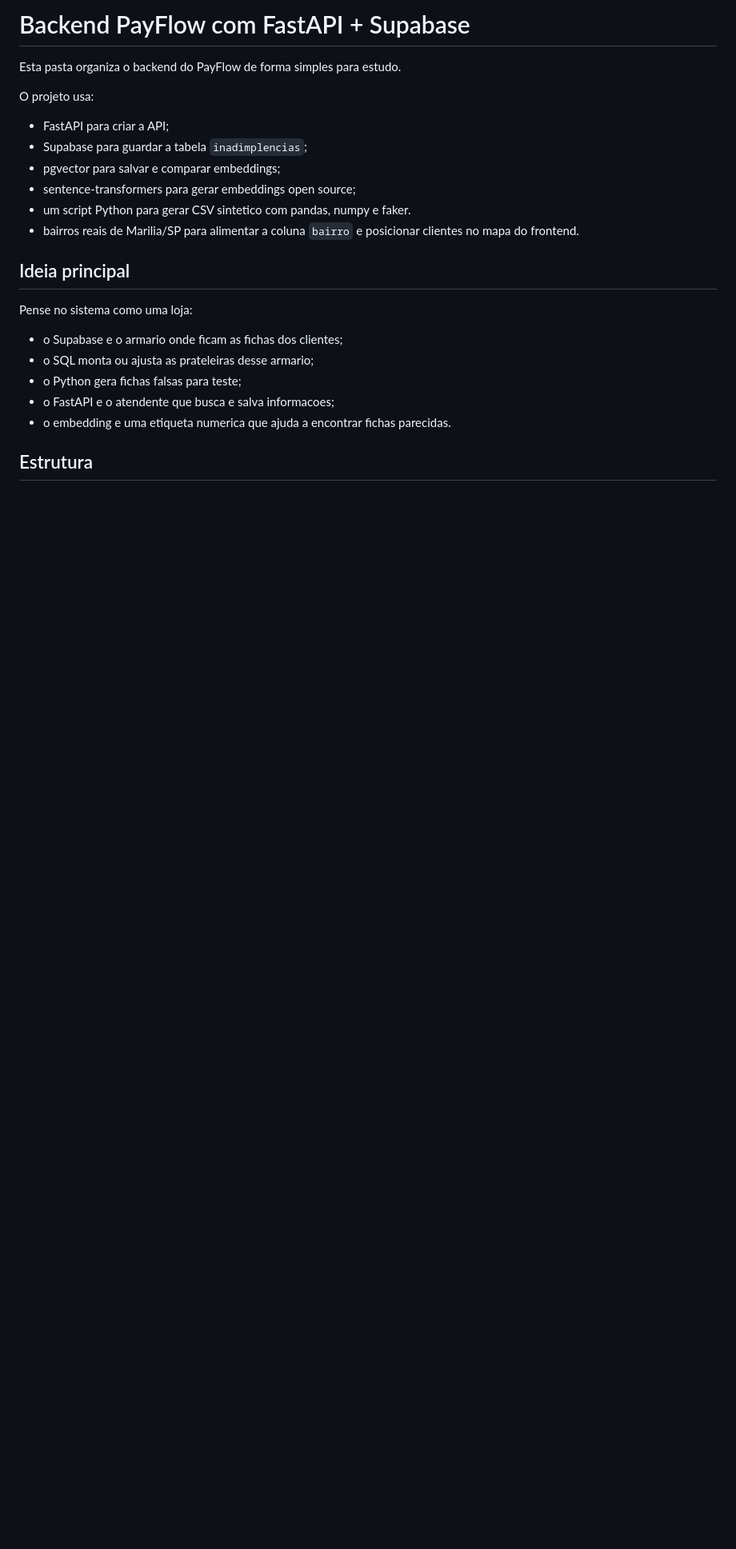
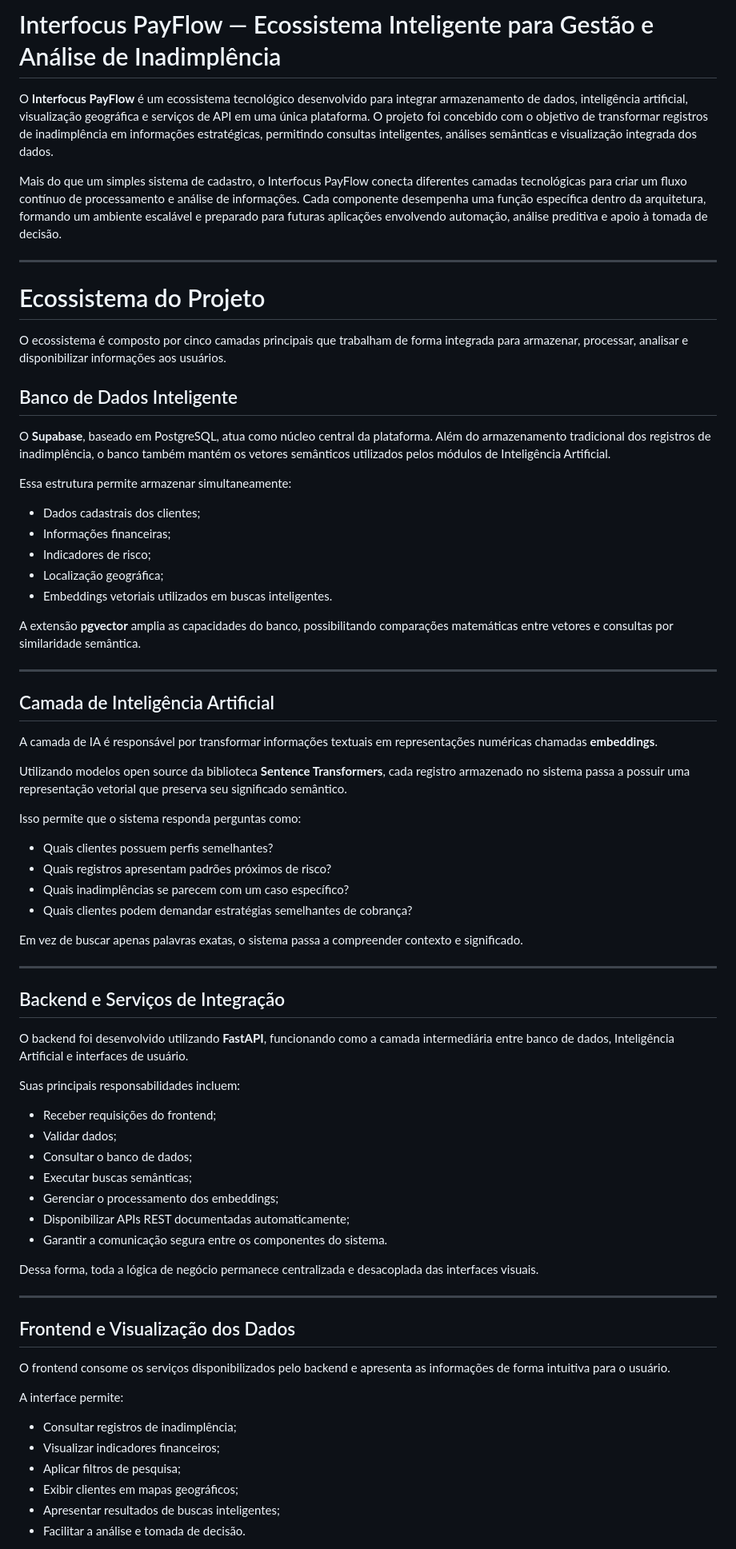
Before and after one commit to rafaelatn/Interfocus-PayFlow, a Markdown page: README.md, the part around one of its changes. Shown at 80% size. Rendered like a GitHub page; blank space fills up the shorter version.

```diff
--- a/README.md
+++ b/README.md
@@ -1,25 +1,76 @@
-# Backend PayFlow com FastAPI + Supabase
+# Interfocus PayFlow — Ecossistema Inteligente para Gestão e Análise de Inadimplência
 
-Esta pasta organiza o backend do PayFlow de forma simples para estudo.
+O **Interfocus PayFlow** é um ecossistema tecnológico desenvolvido para integrar armazenamento de dados, inteligência artificial, visualização geográfica e serviços de API em uma única plataforma. O projeto foi concebido com o objetivo de transformar registros de inadimplência em informações estratégicas, permitindo consultas inteligentes, análises semânticas e visualização integrada dos dados.
 
-O projeto usa:
+Mais do que um simples sistema de cadastro, o Interfocus PayFlow conecta diferentes camadas tecnológicas para criar um fluxo contínuo de processamento e análise de informações. Cada componente desempenha uma função específica dentro da arquitetura, formando um ambiente escalável e preparado para futuras aplicações envolvendo automação, análise preditiva e apoio à tomada de decisão.
 
-- FastAPI para criar a API;
-- Supabase para guardar a tabela `inadimplencias`;
-- pgvector para salvar e comparar embeddings;
-- sentence-transformers para gerar embeddings open source;
-- um script Python para gerar CSV sintetico com pandas, numpy e faker.
-- bairros reais de Marilia/SP para alimentar a coluna `bairro` e posicionar
-  clientes no mapa do frontend.
+---
 
-## Ideia principal
+# Ecossistema do Projeto
 
-Pense no sistema como uma loja:
+O ecossistema é composto por cinco camadas principais que trabalham de forma integrada para armazenar, processar, analisar e disponibilizar informações aos usuários.
 
-- o Supabase e o armario onde ficam as fichas dos clientes;
-- o SQL monta ou ajusta as prateleiras desse armario;
-- o Python gera fichas falsas para teste;
-- o FastAPI e o atendente que busca e salva informacoes;
-- o embedding e uma etiqueta numerica que ajuda a encontrar fichas parecidas.
+## Banco de Dados Inteligente
 
-## Estrutura
+O **Supabase**, baseado em PostgreSQL, atua como núcleo central da plataforma. Além do armazenamento tradicional dos registros de inadimplência, o banco também mantém os vetores semânticos utilizados pelos módulos de Inteligência Artificial.
+
+Essa estrutura permite armazenar simultaneamente:
+
+- Dados cadastrais dos clientes;
+- Informações financeiras;
+- Indicadores de risco;
+- Localização geográfica;
+- Embeddings vetoriais utilizados em buscas inteligentes.
+
+A extensão **pgvector** amplia as capacidades do banco, possibilitando comparações matemáticas entre vetores e consultas por similaridade semântica.
+
+---
+
+## Camada de Inteligência Artificial
+
+A camada de IA é responsável por transformar informações textuais em representações numéricas chamadas **embeddings**.
+
+Utilizando modelos open source da biblioteca **Sentence Transformers**, cada registro armazenado no sistema passa a possuir uma representação vetorial que preserva seu significado semântico.
+
+Isso permite que o sistema responda perguntas como:
+
+- Quais clientes possuem perfis semelhantes?
+- Quais registros apresentam padrões próximos de risco?
+- Quais inadimplências se parecem com um caso específico?
+- Quais clientes podem demandar estratégias semelhantes de cobrança?
+
+Em vez de buscar apenas palavras exatas, o sistema passa a compreender contexto e significado.
+
+---
+
+## Backend e Serviços de Integração
+
+O backend foi desenvolvido utilizando **FastAPI**, funcionando como a camada intermediária entre banco de dados, Inteligência Artificial e interfaces de usuário.
+
+Suas principais responsabilidades incluem:
+
+- Receber requisições do frontend;
+- Validar dados;
+- Consultar o banco de dados;
+- Executar buscas semânticas;
+- Gerenciar o processamento dos embeddings;
+- Disponibilizar APIs REST documentadas automaticamente;
+- Garantir a comunicação segura entre os componentes do sistema.
+
+Dessa forma, toda a lógica de negócio permanece centralizada e desacoplada das interfaces visuais.
+
+---
+
+## Frontend e Visualização dos Dados
+
+O frontend consome os serviços disponibilizados pelo backend e apresenta as informações de forma intuitiva para o usuário.
+
+A interface permite:
+
+- Consultar registros de inadimplência;
+- Visualizar indicadores financeiros;
+- Aplicar filtros de pesquisa;
+- Exibir clientes em mapas geográficos;
+- Apresentar resultados de buscas inteligentes;
+- Facilitar a análise e tomada de decisão.
+
```
Also changed, not shown: other parts of README.md (+74 -197 lines).
